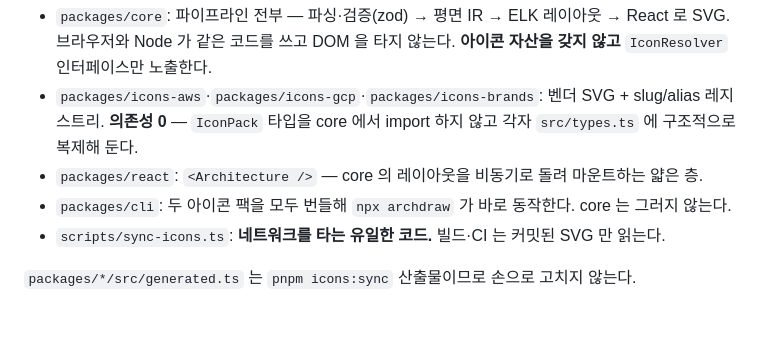
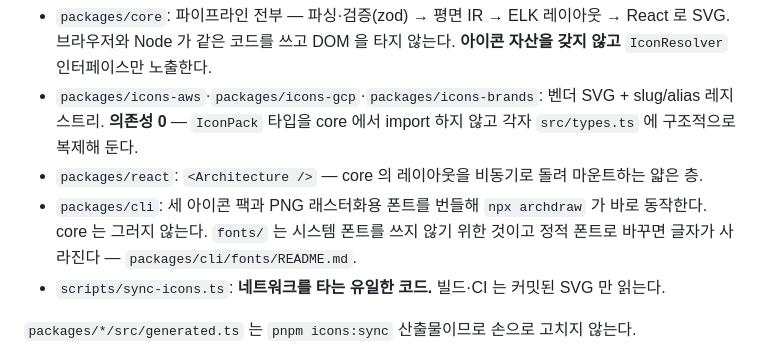
Before and after one commit to No1Joon/archdraw, a Markdown page: CLAUDE.md, the part around the change. Rendered like a GitHub page; blank space fills up the shorter version.

```diff
--- a/CLAUDE.md
+++ b/CLAUDE.md
@@ -25,7 +25,8 @@ CLI 표면은 셋뿐이다 — `archdraw <input>` 렌더, `archdraw types <query
 - `packages/icons-aws`·`packages/icons-gcp`·`packages/icons-brands`: 벤더 SVG + slug/alias 레지스트리. **의존성 0** —
   `IconPack` 타입을 core 에서 import 하지 않고 각자 `src/types.ts` 에 구조적으로 복제해 둔다.
 - `packages/react`: `<Architecture />` — core 의 레이아웃을 비동기로 돌려 마운트하는 얇은 층.
-- `packages/cli`: 두 아이콘 팩을 모두 번들해 `npx archdraw` 가 바로 동작한다. core 는 그러지 않는다.
+- `packages/cli`: 세 아이콘 팩과 PNG 래스터화용 폰트를 번들해 `npx archdraw` 가 바로 동작한다. core 는 그러지 않는다.
+  `fonts/` 는 시스템 폰트를 쓰지 않기 위한 것이고 정적 폰트로 바꾸면 글자가 사라진다 — `packages/cli/fonts/README.md`.
 - `scripts/sync-icons.ts`: **네트워크를 타는 유일한 코드.** 빌드·CI 는 커밋된 SVG 만 읽는다.
 
 `packages/*/src/generated.ts` 는 `pnpm icons:sync` 산출물이므로 손으로 고치지 않는다.
```
Also changed, not shown: .changeset/elasticache-alias.md (added, +5 -0 lines), .changeset/package-readmes.md (added, +10 -0 lines), README.md (+81 -28 lines), packages/cli/README.md (added, +71 -0 lines), packages/core/README.md (added, +84 -0 lines), packages/icons-aws/README.md (added, +40 -0 lines), packages/icons-brands/README.md (added, +44 -0 lines), packages/icons-gcp/README.md (added, +40 -0 lines), packages/react/README.md (added, +44 -0 lines), docs/img/web-app.png (added), 2 other files.
